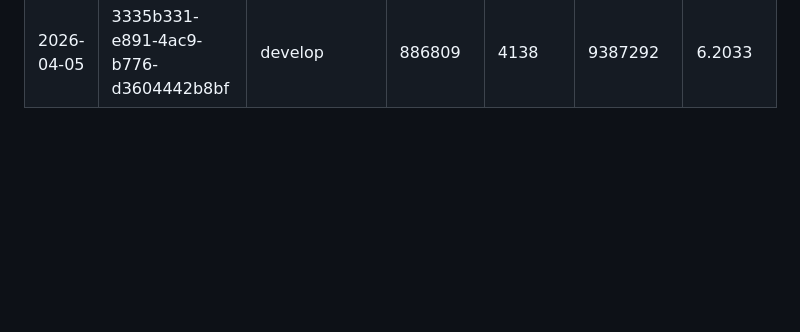
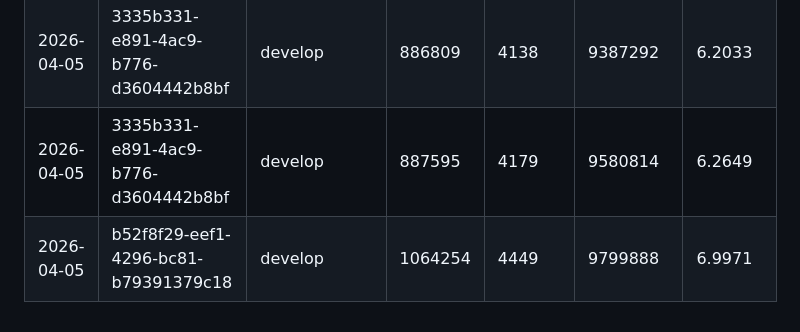
Before and after one commit to ksyed0/CTC-Mobile-Wishlist, a Markdown page: docs/AI_COST_LOG.md, the part around the change. Drawn GitHub-style; blank space fills up the shorter version.

Commit message:
Update AI cost log
https://claude.ai/code/session_01T8paccBrcfsQU51qHUFnAt

```diff
--- a/docs/AI_COST_LOG.md
+++ b/docs/AI_COST_LOG.md
@@ -200,3 +200,5 @@
 | 2026-04-05 | 3335b331-e891-4ac9-b776-d3604442b8bf | develop                              | 882569       | 3958          | 9016299           | 6.0734   |
 | 2026-04-05 | 3335b331-e891-4ac9-b776-d3604442b8bf | develop                              | 883232       | 4102          | 9201234           | 6.1335   |
 | 2026-04-05 | 3335b331-e891-4ac9-b776-d3604442b8bf | develop                              | 886809       | 4138          | 9387292           | 6.2033   |
+| 2026-04-05 | 3335b331-e891-4ac9-b776-d3604442b8bf | develop                              | 887595       | 4179          | 9580814           | 6.2649   |
+| 2026-04-05 | b52f8f29-eef1-4296-bc81-b79391379c18 | develop                              | 1064254      | 4449          | 9799888           | 6.9971   |
```
